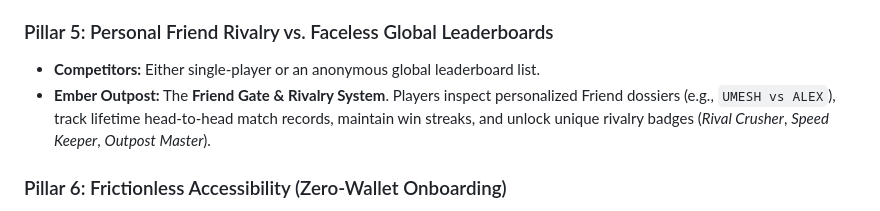
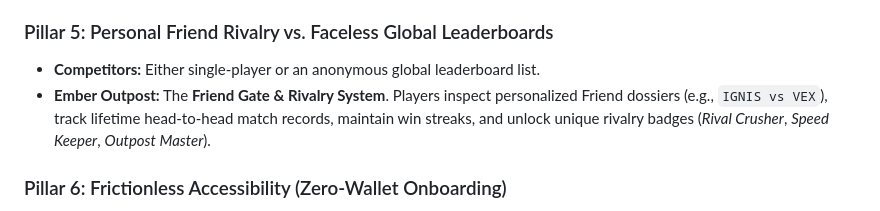
Before and after one commit to proplayer688/ember-outpost, a Markdown page: docs/research/competitive-opportunity.md, the part around the change. Drawn GitHub-style.

```diff
--- a/docs/research/competitive-opportunity.md
+++ b/docs/research/competitive-opportunity.md
@@ -50,7 +50,7 @@ Nobody has combined:
 
 ### Pillar 5: Personal Friend Rivalry vs. Faceless Global Leaderboards
 * **Competitors:** Either single-player or an anonymous global leaderboard list.
-* **Ember Outpost:** The **Friend Gate & Rivalry System**. Players inspect personalized Friend dossiers (e.g., `UMESH vs ALEX`), track lifetime head-to-head match records, maintain win streaks, and unlock unique rivalry badges (*Rival Crusher*, *Speed Keeper*, *Outpost Master*).
+* **Ember Outpost:** The **Friend Gate & Rivalry System**. Players inspect personalized Friend dossiers (e.g., `IGNIS vs VEX`), track lifetime head-to-head match records, maintain win streaks, and unlock unique rivalry badges (*Rival Crusher*, *Speed Keeper*, *Outpost Master*).
 
 ### Pillar 6: Frictionless Accessibility (Zero-Wallet Onboarding)
 * **Competitors:** Demand wallet connection and Generation NFT verification before rendering the first frame, bouncing 90% of casual web players.
```
Also changed, not shown: docs/architecture/technical-architecture.md (+1 -1 lines).
